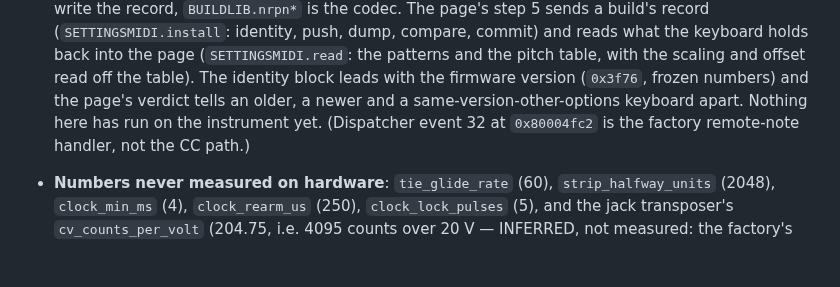
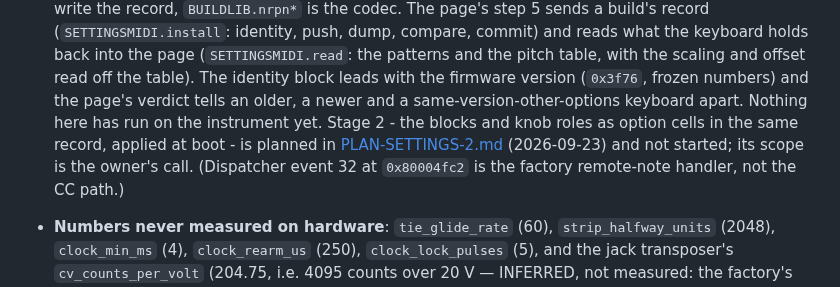
Before and after one commit to triglav-modular/218e-Rewired, a Markdown page: docs/HANDOFF.md, the part around the change. Drawn GitHub-style; blank space fills up the shorter version.

```diff
--- a/docs/HANDOFF.md
+++ b/docs/HANDOFF.md
@@ -121,7 +121,10 @@ ordinary arpeggiator to the physical switch. RATE retains its normal role.
   table, with the scaling and offset read off the table). The identity
   block leads with the firmware version (`0x3f76`, frozen numbers) and the
   page's verdict tells an older, a newer and a same-version-other-options
-  keyboard apart. Nothing here has run on the instrument yet. (Dispatcher event 32 at `0x80004fc2`
+  keyboard apart. Nothing here has run on the instrument yet. Stage 2 -
+  the blocks and knob roles as option cells in the same record, applied
+  at boot - is planned in [PLAN-SETTINGS-2.md](PLAN-SETTINGS-2.md)
+  (2026-09-23) and not started; its scope is the owner's call. (Dispatcher event 32 at `0x80004fc2`
   is the factory remote-note handler, not the CC path.)
 - **Numbers never measured on hardware**: `tie_glide_rate` (60),
   `strip_halfway_units` (2048), `clock_min_ms` (4), `clock_rearm_us` (250),
```
Also changed, not shown: docs/PLAN-SETTINGS-2.md (added, +416 -0 lines), docs/PLAN-SETTINGS.md (+3 -2 lines).
